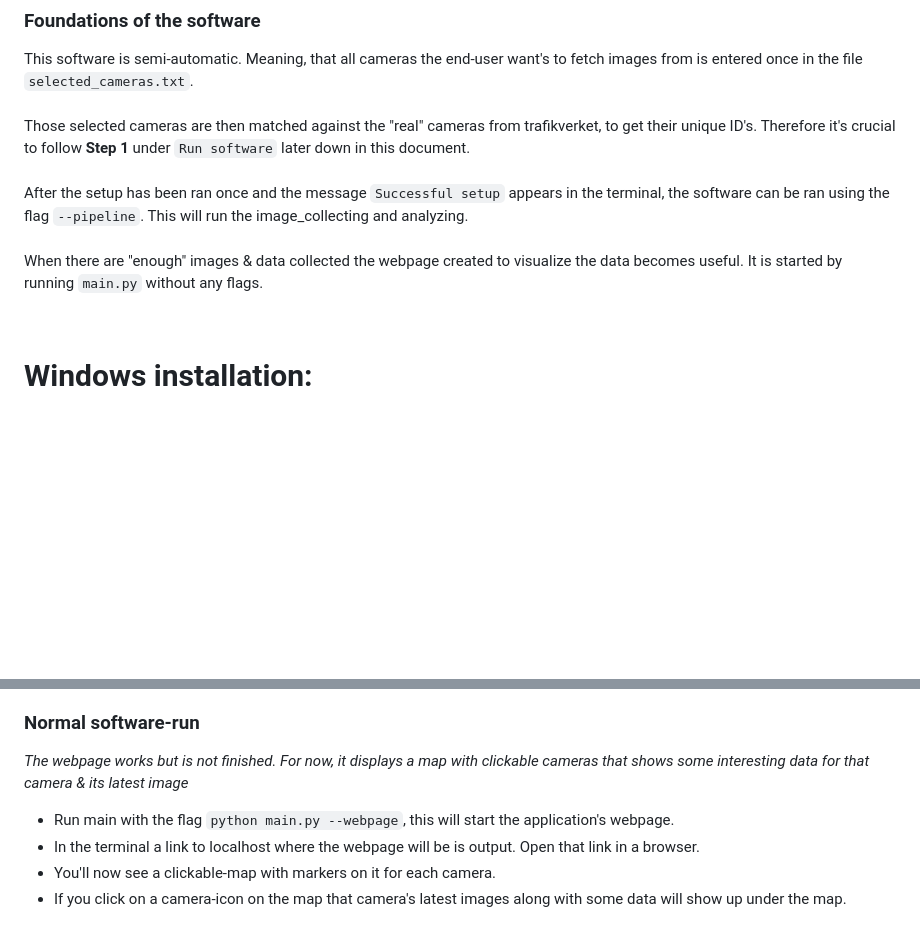
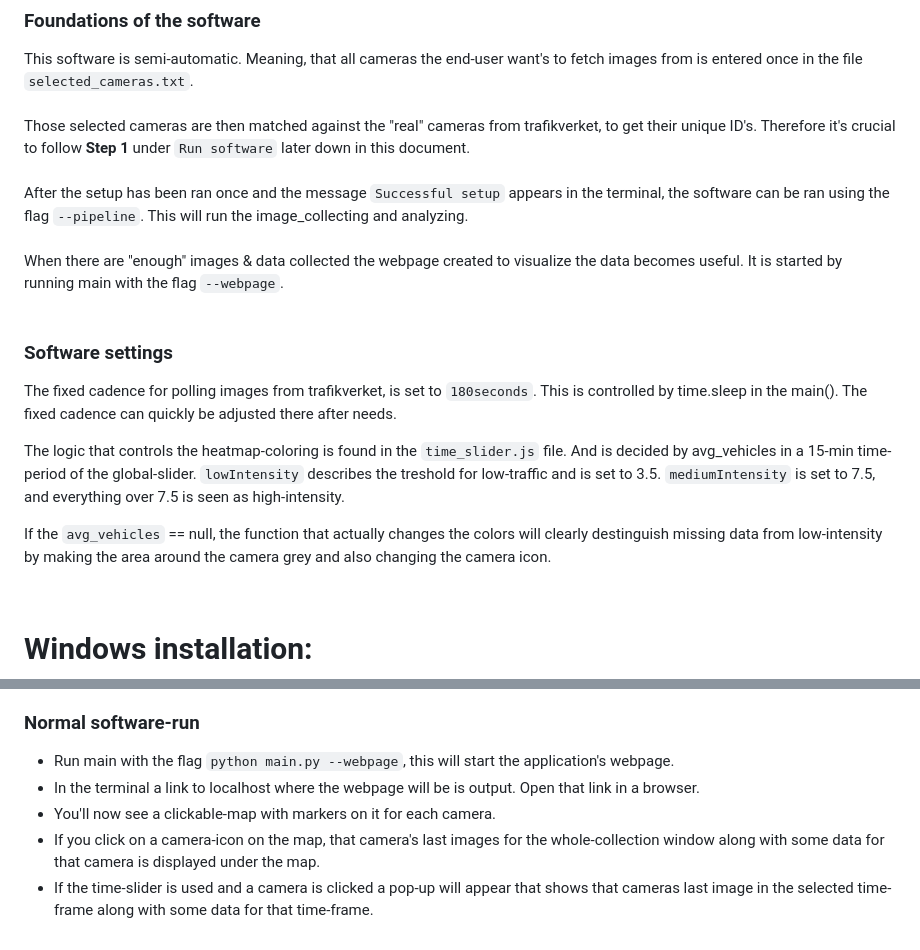
Before and after one commit to kigu25/Roadflow, a Markdown page: README.md, 2 parts joined by grey strips. Rendered like a GitHub page; blank space fills up the shorter version.

Commit message:
Describing the fixed cadence for image-polling and how the software calculates the heatmap and it's tresholds

```diff
--- a/README.md
+++ b/README.md
@@ -104,7 +104,14 @@ Those selected cameras are then matched against the "real" cameras from trafikve
 <br><br>
 After the setup has been ran once and the message `Successful setup` appears in the terminal, the software can be ran using the flag `--pipeline`. This will run the image_collecting and analyzing.
 <br><br>
-When there are "enough" images & data collected the webpage created to visualize the data becomes useful. It is started by running `main.py` without any flags.
+When there are "enough" images & data collected the webpage created to visualize the data becomes useful. It is started by running main with the flag `--webpage`.
+<br><br>
+### Software settings
+The fixed cadence for polling images from trafikverket, is set to `180seconds`. This is controlled by time.sleep in the main(). The fixed cadence can quickly be adjusted there after needs.
+
+The logic that controls the heatmap-coloring is found in the `time_slider.js` file. And is decided by avg_vehicles in a 15-min time-period of the global-slider. `lowIntensity` describes the treshold for low-traffic and is set to 3.5. `mediumIntensity` is set to 7.5, and everything over 7.5 is seen as high-intensity.
+
+If the `avg_vehicles` == null, the function that actually changes the colors will clearly destinguish missing data from low-intensity by making the area around the camera grey and also changing the camera icon.
 
 
 
@@ -153,8 +160,8 @@ When there are "enough" images & data collected the webpage created to visualize
 - After a few minutes you'll have a couple new sub-folders in image_storage. Every image is saved with its corresponding analyzed image. If you then query the database there will be some data show aswell.
 
 ### Normal software-run
-*The webpage works but is not finished. For now, it displays a map with clickable cameras that shows some interesting data for that camera & its latest image*
 - Run main with the flag `python main.py --webpage`, this will start the application's webpage.
 - In the terminal a link to localhost where the webpage will be is output. Open that link in a browser.
 - You'll now see a clickable-map with markers on it for each camera.
-- If you click on a camera-icon on the map that camera's latest images along with some data will show up under the map.
+- If you click on a camera-icon on the map, that camera's last images for the whole-collection window along with some data for that camera is displayed under the map.
+- If the time-slider is used and a camera is clicked a pop-up will appear that shows that cameras last image in the selected time-frame along with some data for that time-frame.
```
